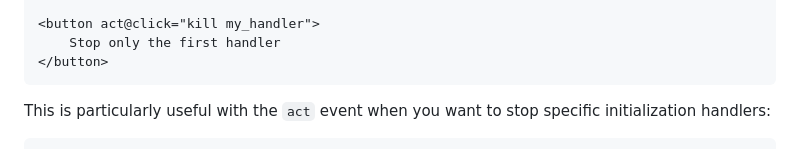
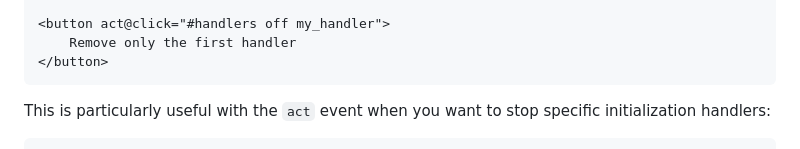
Before and after one commit to oriolmrt/act, a Markdown page: README.md, the part around one of its changes. Rendered like a GitHub page.

Commit message:
Fix handlers examples on README

````diff
--- a/README.md
+++ b/README.md
@@ -2830,8 +2830,8 @@ Append `#alias` to the event:
     Click me - both handlers will fire
 </button>
 
-<button act@click="kill my_handler">
-    Stop only the first handler
+<button act@click="#handlers off my_handler">
+    Remove only the first handler
 </button>
 ```
 
````
Also changed, not shown: other parts of README.md (+3 -3 lines).
